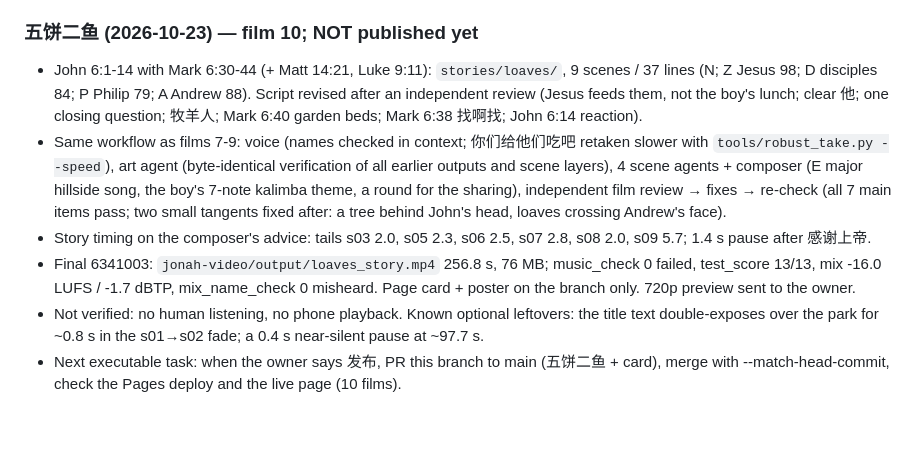
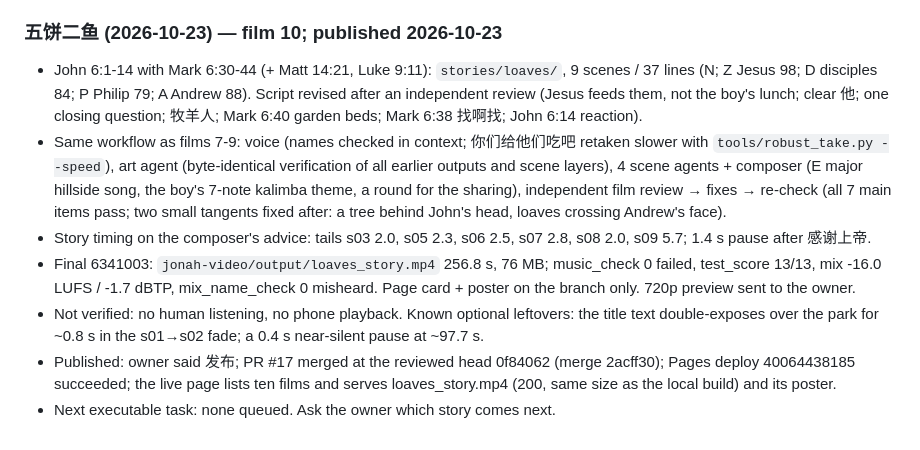
Before and after one commit to leirocky/questly, a Markdown page: docs/STATUS.md, the part around the change. GitHub-like rendering.

Commit message:
STATUS: 五饼二鱼 published (PR #17)
Co-Authored-By: Claude Opus 5.5 <noreply@anthropic.com>
Claude-Session: https://claude.ai/code/session_01Wp7AasebMESMabgTdumi87

```diff
--- a/docs/STATUS.md
+++ b/docs/STATUS.md
@@ -132,10 +132,11 @@ Owner feedback on v1: unnatural pauses in the male voices, narration too fast, t
 - Not verified: no human listening and no phone playback of any of the three new films or the four rebuilt ones (all audio judgements are ASR + measurements). Owner was asked to listen.
 - Published: owner said 发布; PR #16 merged to main at the reviewed head 185d728 (merge 41437b8); Pages deploy 39970389010 succeeded; the live page lists nine films and serves all nine mp4s (200, sizes equal to the local builds) and posters.
 - Next executable task: 五饼二鱼 (owner's later list), same workflow.
-### 五饼二鱼 (2026-10-23) — film 10; NOT published yet
+### 五饼二鱼 (2026-10-23) — film 10; published 2026-10-23
 - John 6:1-14 with Mark 6:30-44 (+ Matt 14:21, Luke 9:11): `stories/loaves/`, 9 scenes / 37 lines (N; Z Jesus 98; D disciples 84; P Philip 79; A Andrew 88). Script revised after an independent review (Jesus feeds them, not the boy's lunch; clear 他; one closing question; 牧羊人; Mark 6:40 garden beds; Mark 6:38 找啊找; John 6:14 reaction).
 - Same workflow as films 7-9: voice (names checked in context; 你们给他们吃吧 retaken slower with `tools/robust_take.py --speed`), art agent (byte-identical verification of all earlier outputs and scene layers), 4 scene agents + composer (E major hillside song, the boy's 7-note kalimba theme, a round for the sharing), independent film review → fixes → re-check (all 7 main items pass; two small tangents fixed after: a tree behind John's head, loaves crossing Andrew's face).
 - Story timing on the composer's advice: tails s03 2.0, s05 2.3, s06 2.5, s07 2.8, s08 2.0, s09 5.7; 1.4 s pause after 感谢上帝.
 - Final 6341003: `jonah-video/output/loaves_story.mp4` 256.8 s, 76 MB; music_check 0 failed, test_score 13/13, mix -16.0 LUFS / -1.7 dBTP, mix_name_check 0 misheard. Page card + poster on the branch only. 720p preview sent to the owner.
 - Not verified: no human listening, no phone playback. Known optional leftovers: the title text double-exposes over the park for ~0.8 s in the s01→s02 fade; a 0.4 s near-silent pause at ~97.7 s.
-- Next executable task: when the owner says 发布, PR this branch to main (五饼二鱼 + card), merge with --match-head-commit, check the Pages deploy and the live page (10 films).
+- Published: owner said 发布; PR #17 merged at the reviewed head 0f84062 (merge 2acff30); Pages deploy 40064438185 succeeded; the live page lists ten films and serves loaves_story.mp4 (200, same size as the local build) and its poster.
+- Next executable task: none queued. Ask the owner which story comes next.
```
